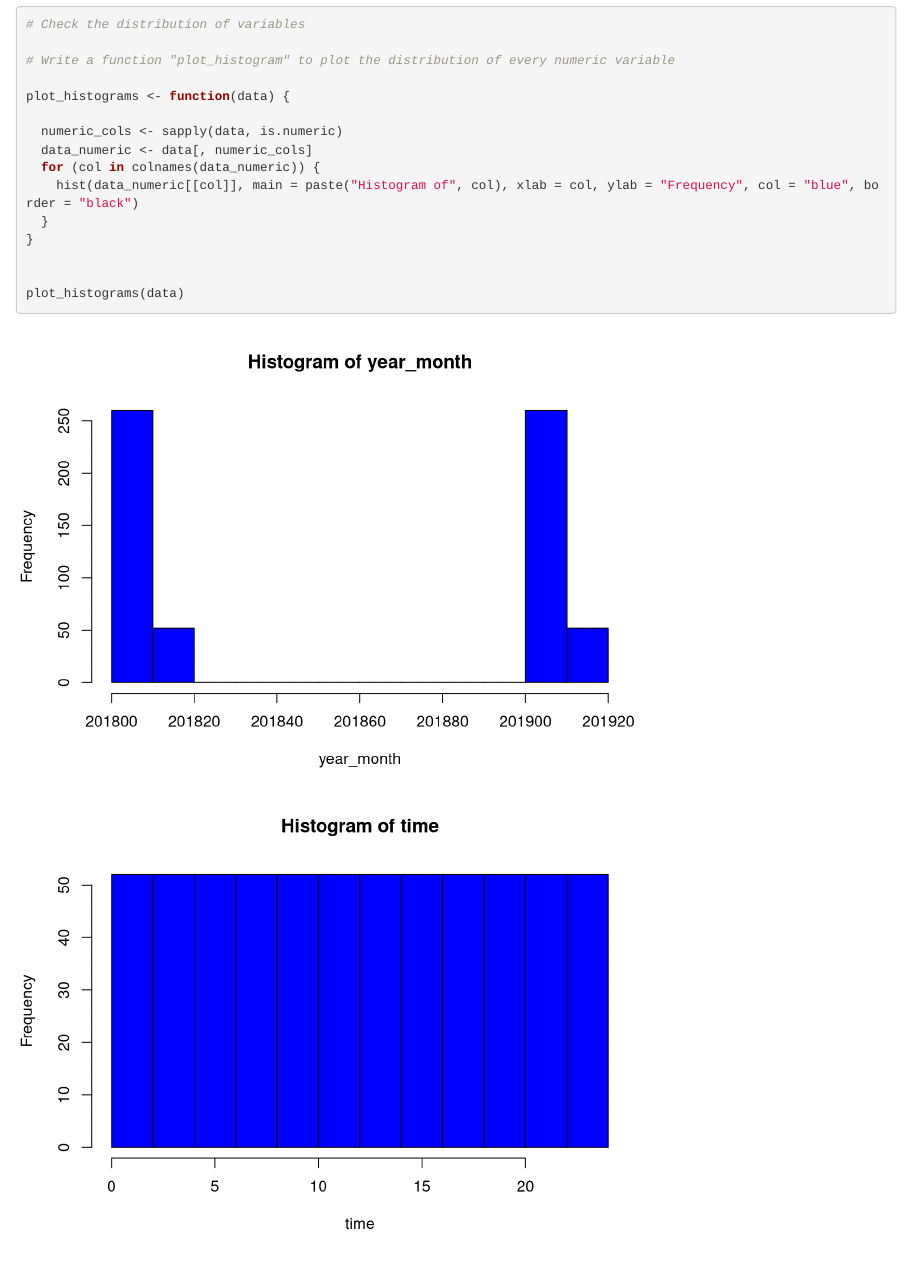
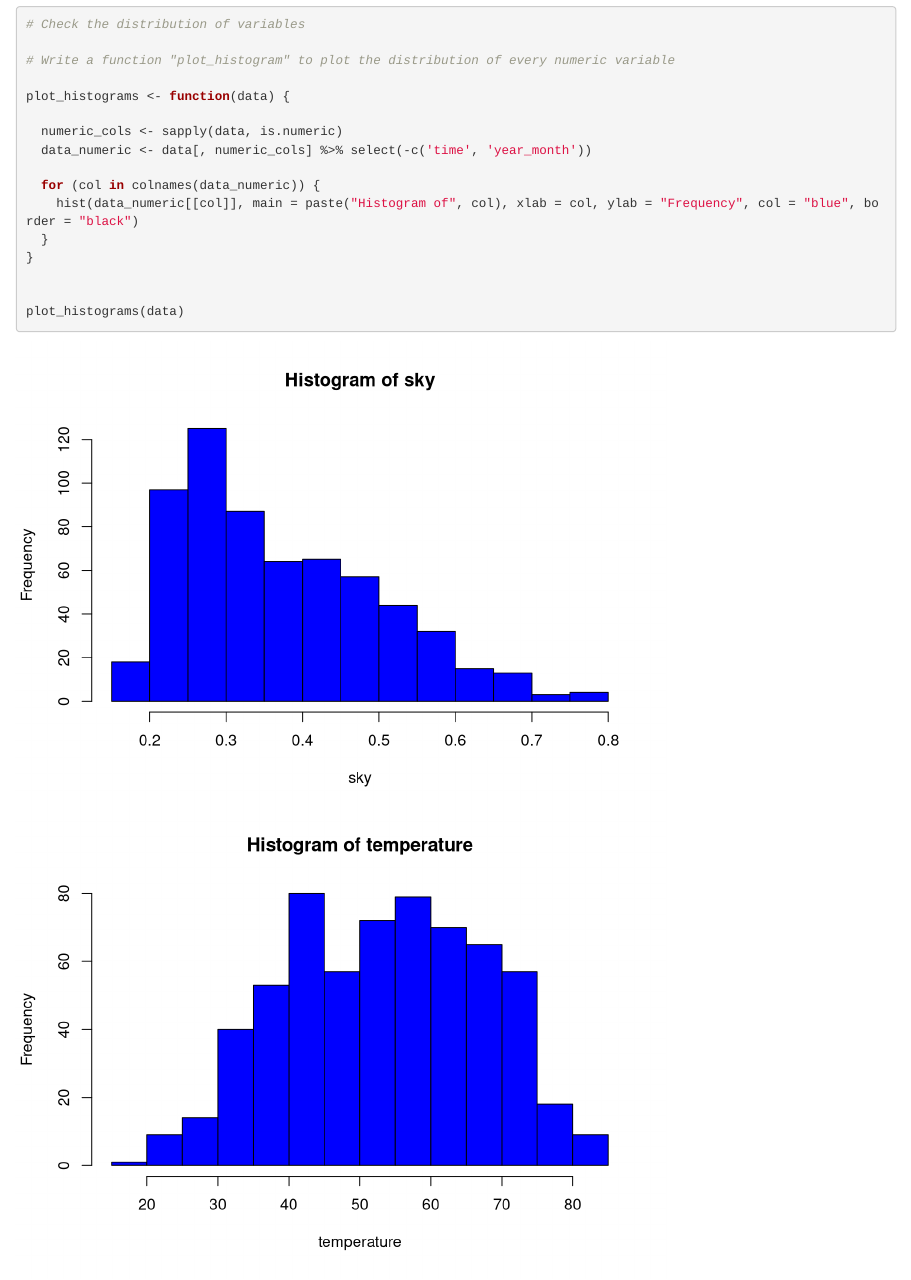
Before and after one commit to Hubert-Magdziak/Reproducible-Research-Project-2024, an R Markdown document (final_raport.Rmd): the page in a window 1100 px wide, from 1220 px down. Rendered offline with R 4.5, knitr and Pandoc, with nearby package versions.

Commit message:
feat: changed histogram plotting function

```diff
--- a/final_raport.Rmd
+++ b/final_raport.Rmd
@@ -47,7 +46,8 @@ data %>%
 plot_histograms <- function(data) {
 
   numeric_cols <- sapply(data, is.numeric)
-  data_numeric <- data[, numeric_cols]
+  data_numeric <- data[, numeric_cols] %>% select(-c('time', 'year_month'))
+
   for (col in colnames(data_numeric)) {
     hist(data_numeric[[col]], main = paste("Histogram of", col), xlab = col, ylab = "Frequency", col = "blue", border = "black")
   }
```
Also changed, not shown: final_raport.html, final_raport.Rmd (1 more changed lines).
